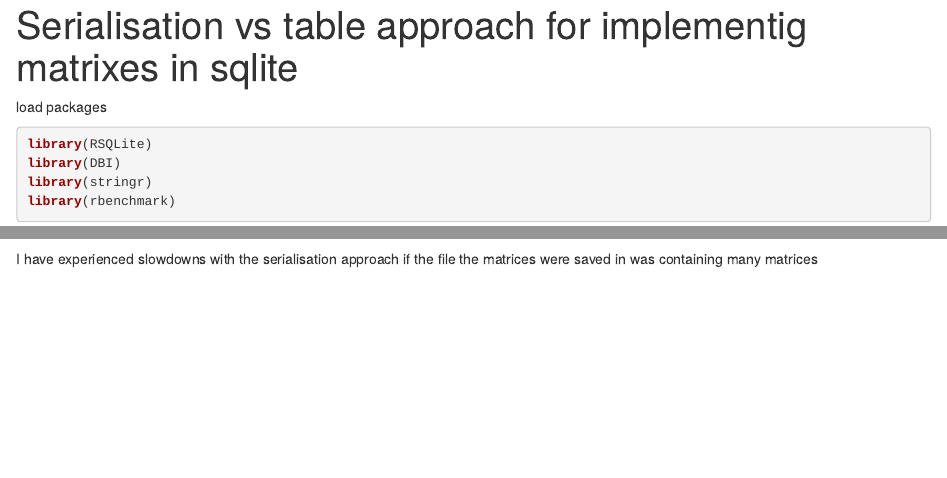
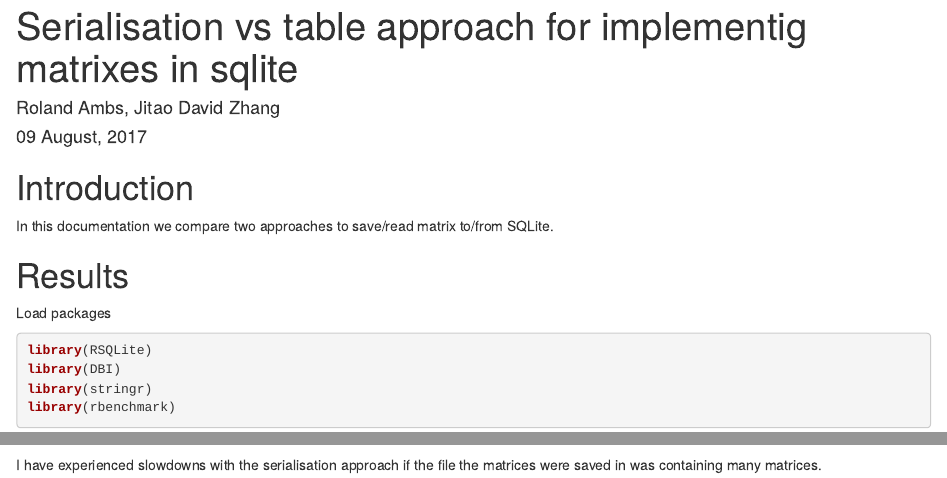
Before and after one commit to planetMDX/sqlmatrix, an R Markdown document (sqlitematrix.rmd): the page in a window 1100 px wide, from its top, and a second part further down, joined at a grey line. Rendered offline with R 4.5, knitr and Pandoc, with nearby package versions; some code elsewhere in the file could not run offline.

Commit message:
(1) add date and author (2) disconnect con and con2 (3) add introduction/results section

````diff
--- a/sqlitematrix.rmd
+++ b/sqlitematrix.rmd
@@ -1,14 +1,22 @@
 ---
 title: "Serialisation vs table approach for implementig matrixes in sqlite"
 output: html_document
+author: Roland Ambs, Jitao David Zhang
+date: "`r format(Sys.time(), '%d %B, %Y')`"
 ---
 
 ```{r setup, echo=FALSE}
 knitr::opts_chunk$set(echo = TRUE, cache = TRUE)
 
 ```
-load packages
-```{r}
+
+# Introduction
+In this documentation we compare two approaches to save/read matrix to/from SQLite.
+
+# Results
+
+Load packages
+```{r libLoad}
 library(RSQLite)
 library(DBI)
 library(stringr)
````
Also changed, not shown: sqlitematrix.rmd (4 more changed lines).
